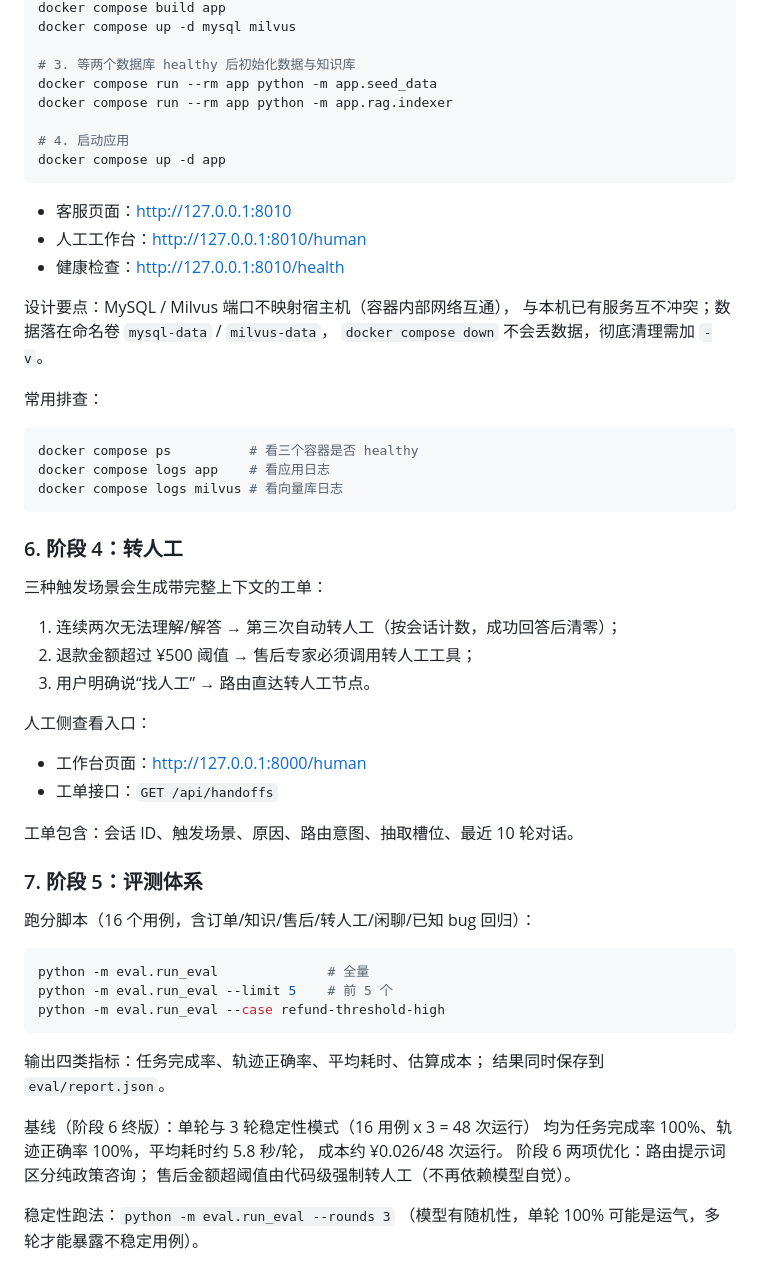
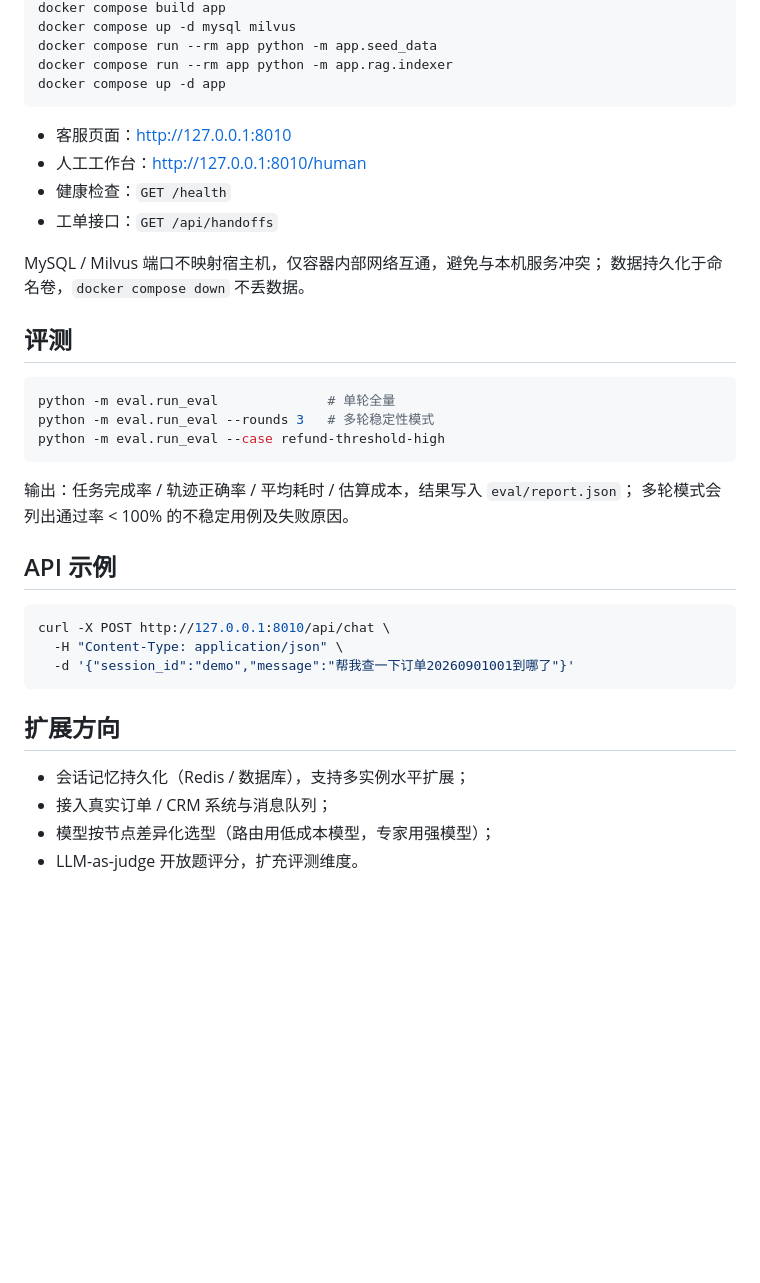
Before and after one commit to YANG-XQ-01/customer-service-agent, a Markdown page: README.md, the part around one of its changes. GitHub-like rendering; blank space fills up the shorter version.

Commit message:
docs: README 改为工程交付口吻（去教学化，突出可上线能力）

````diff
--- a/README.md
+++ b/README.md
@@ -152,63 +115,40 @@ python -m app.rag.indexer
 docker compose build app
 docker compose up -d mysql milvus
-
-# 3. 等两个数据库 healthy 后初始化数据与知识库
 docker compose run --rm app python -m app.seed_data
 docker compose run --rm app python -m app.rag.indexer
-
-# 4. 启动应用
 docker compose up -d app
 ```
 
 - 客服页面：<http://127.0.0.1:8010>
 - 人工工作台：<http://127.0.0.1:8010/human>
-- 健康检查：<http://127.0.0.1:8010/health>
+- 健康检查：`GET /health`
+- 工单接口：`GET /api/handoffs`
 
-设计要点：MySQL / Milvus 端口不映射宿主机（容器内部网络互通），
-与本机已有服务互不冲突；数据落在命名卷 `mysql-data` / `milvus-data`，
-`docker compose down` 不会丢数据，彻底清理需加 `-v`。
+MySQL / Milvus 端口不映射宿主机，仅容器内部网络互通，避免与本机服务冲突；
+数据持久化于命名卷，`docker compose down` 不丢数据。
 
-常用排查：
+## 评测
 
 ```powershell
-docker compose ps          # 看三个容器是否 healthy
-docker compose logs app    # 看应用日志
-docker compose logs milvus # 看向量库日志
-```
-
-### 6. 阶段 4：转人工
-
-三种触发场景会生成带完整上下文的工单：
-
-1. 连续两次无法理解/解答 → 第三次自动转人工（按会话计数，成功回答后清零）；
-2. 退款金额超过 ¥500 阈值 → 售后专家必须调用转人工工具；
-3. 用户明确说“找人工” → 路由直达转人工节点。
-
-人工侧查看入口：
-
-- 工作台页面：<http://127.0.0.1:8000/human>
-- 工单接口：`GET /api/handoffs`
-
-工单包含：会话 ID、触发场景、原因、路由意图、抽取槽位、最近 10 轮对话。
-
-### 7. 阶段 5：评测体系
-
-跑分脚本（16 个用例，含订单/知识/售后/转人工/闲聊/已知 bug 回归）：
-
-```powershell
-python -m eval.run_eval              # 全量
-python -m eval.run_eval --limit 5    # 前 5 个
+python -m eval.run_eval              # 单轮全量
+python -m eval.run_eval --rounds 3   # 多轮稳定性模式
 python -m eval.run_eval --case refund-threshold-high
 ```
 
-输出四类指标：任务完成率、轨迹正确率、平均耗时、估算成本；
-结果同时保存到 `eval/report.json`。
+输出：任务完成率 / 轨迹正确率 / 平均耗时 / 估算成本，结果写入 `eval/report.json`；
+多轮模式会列出通过率 < 100% 的不稳定用例及失败原因。
 
-基线（阶段 6 终版）：单轮与 3 轮稳定性模式（16 用例 x 3 = 48 次运行）
-均为任务完成率 100%、轨迹正确率 100%，平均耗时约 5.8 秒/轮，
-成本约 ¥0.026/48 次运行。
-阶段 6 两项优化：路由提示词区分纯政策咨询；
-售后金额超阈值由代码级强制转人工（不再依赖模型自觉）。
+## API 示例
 
-稳定性跑法：`python -m eval.run_eval --rounds 3`
-（模型有随机性，单轮 100% 可能是运气，多轮才能暴露不稳定用例）。
+```bash
+curl -X POST http://127.0.0.1:8010/api/chat \
+  -H "Content-Type: application/json" \
+  -d '{"session_id":"demo","message":"帮我查一下订单20260901001到哪了"}'
+```
+
+## 扩展方向
+
+- 会话记忆持久化（Redis / 数据库），支持多实例水平扩展；
+- 接入真实订单 / CRM 系统与消息队列；
+- 模型按节点差异化选型（路由用低成本模型，专家用强模型）；
+- LLM-as-judge 开放题评分，扩充评测维度。
````
Also changed, not shown: other parts of README.md (+72 -109 lines).
